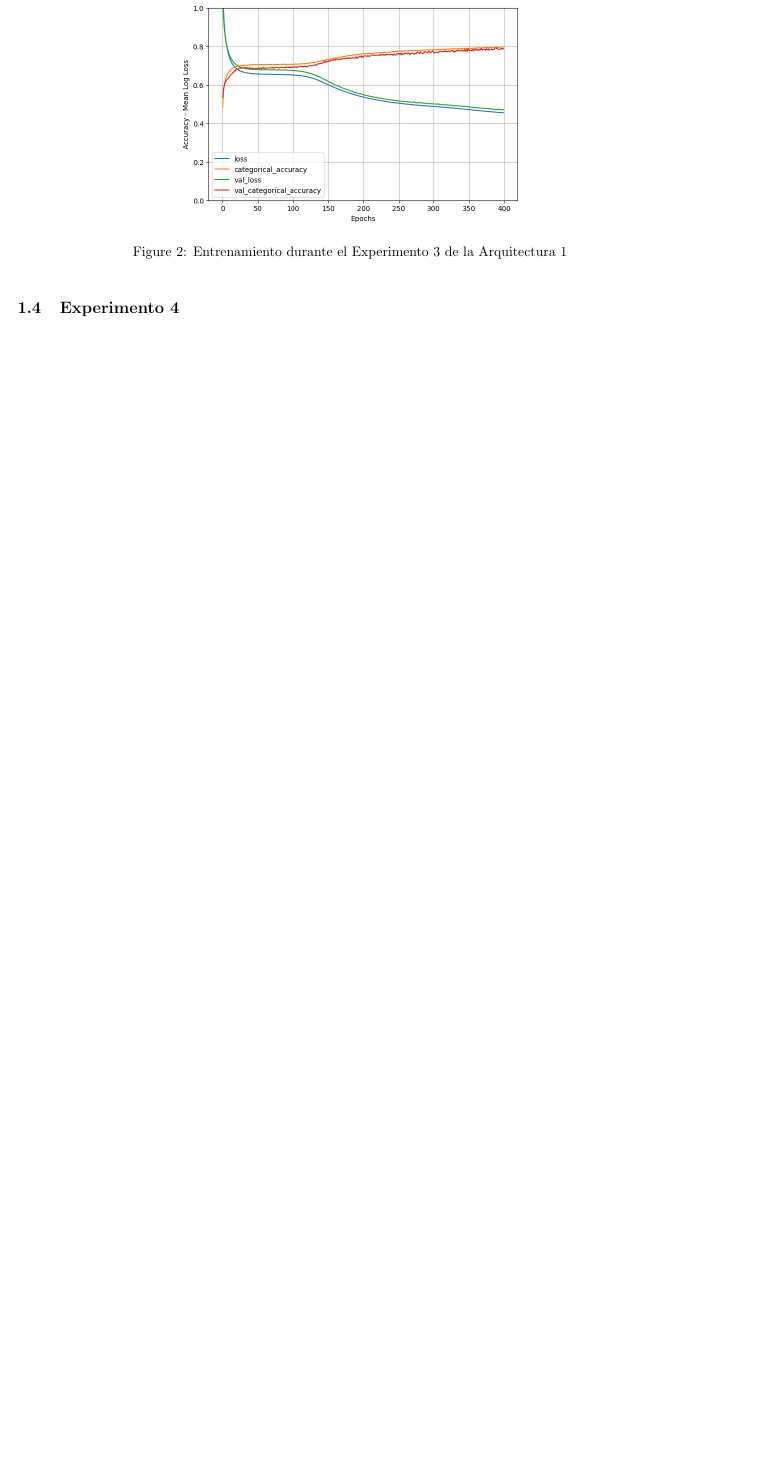
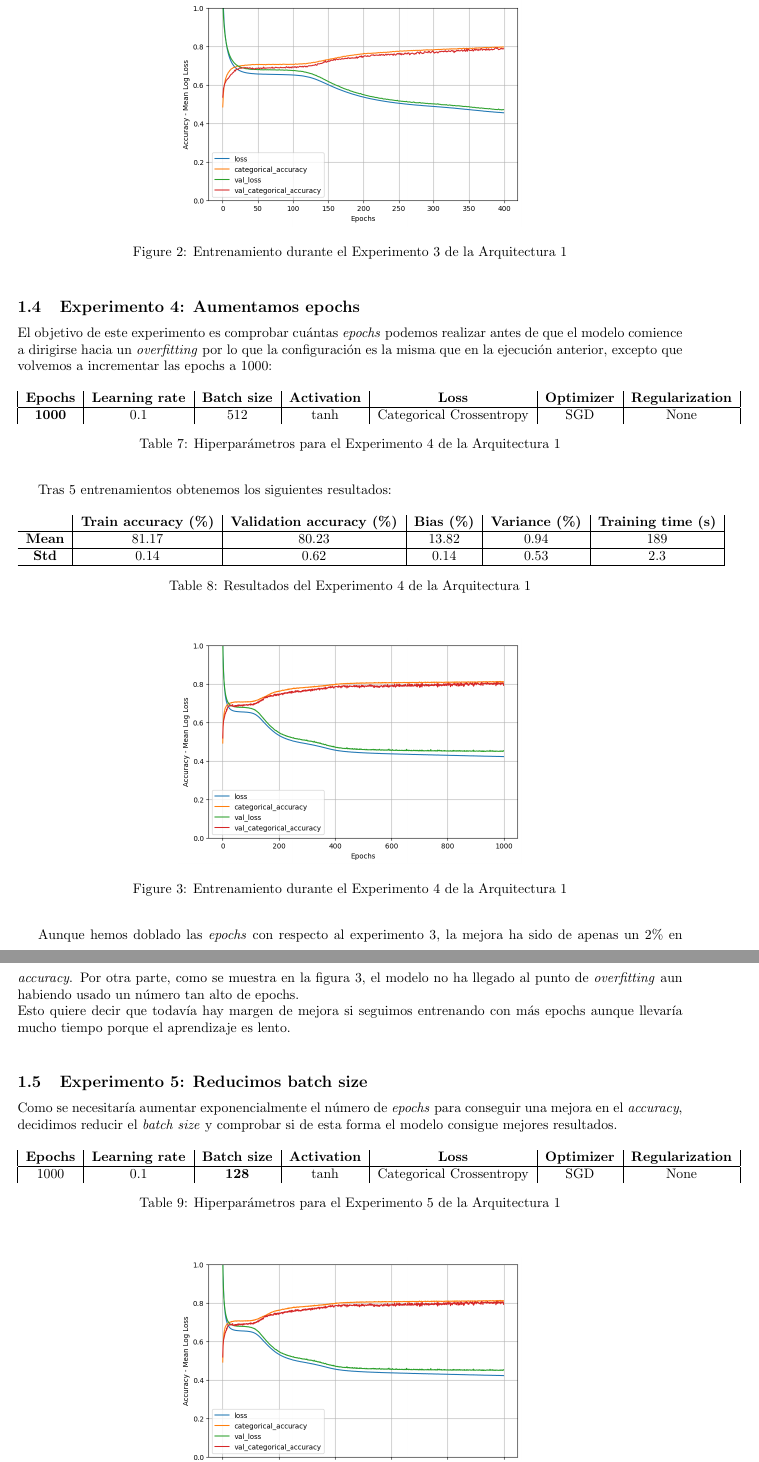
Before and after one commit to Dacarpe03/FIFAPlayersClassification, a LaTeX document (Memoria/Memoria Práctica 1.tex): part of page 3 of 3 before the commit and two parts of pages 3 and 4 of 4 after it, the two joined at a grey line, cut so that both start at the same text, the shorter picture padded with empty space. Compiled offline with pdfLaTeX.

Commit message:
Experimento 4

```diff
--- a/Memoria/Memoria Práctica 1.tex
+++ b/Memoria/Memoria Práctica 1.tex
@@ -140,4 +142,51 @@
 			Tambi\'en observamos que no ha habido overfitting hasta la epoch 400, al contrario de lo que hab\'iamos supuesto al inicio de este experimento.
 
-		\subsection{Experimento 4}
+		\subsection{Experimento 4: Aumentamos epochs}
+			El objetivo de este experimento es comprobar cu\'antas \textit{epochs} podemos realizar antes de que el modelo comience a dirigirse hacia un \textit{overfitting} por lo que la configuraci\'on es la misma que en la ejecuci\'on anterior, excepto que volvemos a incrementar las epochs a 1000:
+			\begin{table}[!h]
+				\begin{center}
+					\begin{tabular}{| c | c | c | c | c | c | c |}
+						\textbf{Epochs} & \textbf{Learning rate} & \textbf{Batch size} & \textbf{Activation} & \textbf{Loss} & \textbf{Optimizer} & \textbf{Regularization} \\ \hline
+						\textbf{1000} & 0.1 & 512 & tanh & Categorical Crossentropy & SGD & None
+					\end{tabular}
+					\caption{Hiperpar\'ametros para el Experimento 4 de la Arquitectura 1}
+					\label{tab:hip-a1-e4}
+				\end{center}
+			\end{table}
 
+			Tras 5 entrenamientos obtenemos los siguientes resultados:
+			\begin{table}[!h]
+				\begin{center}
+					\begin{tabular}{ c | c | c | c | c | c |}
+						\ & \textbf{Train accuracy (\%)} & \textbf{Validation accuracy (\%)} & \textbf{Bias (\%)} & \textbf{Variance (\%)} & \textbf{Training time (s)} \\ \hline
+						\textbf{Mean} & 81.17 & 80.23 & 13.82 & 0.94 & 189\\ \hline
+						\textbf{Std} & 0.14 & 0.62 & 0.14 & 0.53 & 2.3 \\ \hline
+					\end{tabular}
+					\caption{Resultados del Experimento 4 de la Arquitectura 1}
+					\label{tab:res-a1-e4}
+				\end{center}
+			\end{table}
+
+			\begin{figure}[!h]
+				\begin{center}
+					\includegraphics[scale=0.5]{tr-a1-e4.png}
+					\caption{Entrenamiento durante el Experimento 4 de la Arquitectura 1}
+					\label{tr-a1-e4}
+				\end{center}
+			\end{figure}
+
+			Aunque hemos doblado las \textit{epochs} con respecto al experimento 3, la mejora ha sido de apenas un 2\% en \textit{accuracy}. Por otra parte, como se muestra en la figura \ref{tr-a1-e4}, el modelo no ha llegado al punto de \textit{overfitting} aun habiendo usado un n\'umero tan alto de epochs.\\
+			Esto quiere decir que todav\'ia hay margen de mejora si seguimos entrenando con m\'as epochs aunque llevar\'ia mucho tiempo porque el aprendizaje es lento.\\
+
+		\subsection{Experimento 5: Reducimos batch size}
+			Como se necesitar\'ia aumentar exponencialmente el n\'umero de \textit{epochs} para conseguir una mejora en el \textit{accuracy}, decidimos reducir el \textit{batch size} y comprobar si de esta forma el modelo consigue mejores resultados.
+			\begin{table}[!h]
+				\begin{center}
+					\begin{tabular}{| c | c | c | c | c | c | c |}
+						\textbf{Epochs} & \textbf{Learning rate} & \textbf{Batch size} & \textbf{Activation} & \textbf{Loss} & \textbf{Optimizer} & \textbf{Regularization} \\ \hline
+						1000 & 0.1 & \textbf{128} & tanh & Categorical Crossentropy & SGD & None
+					\end{tabular}
+					\caption{Hiperpar\'ametros para el Experimento 5 de la Arquitectura 1}
+					\label{tab:hip-a1-e5}
+				\end{center}
+			\end{table}
@@ -144 +197,4 @@
+					\label{tr-a1-e5}
+				\end{center}
+			\end{figure}
 \end{document}
```
Also changed, not shown: Results/models_performance.csv (+5 -0 lines), Memoria/Images/tr-a1-e4.png (added), Memoria/Memoria Práctica 1.pdf, Memoria/Memoria Práctica 1.tex (38 more changed lines), 2 other files. Lines whose indentation alone changed are shown as unchanged.
